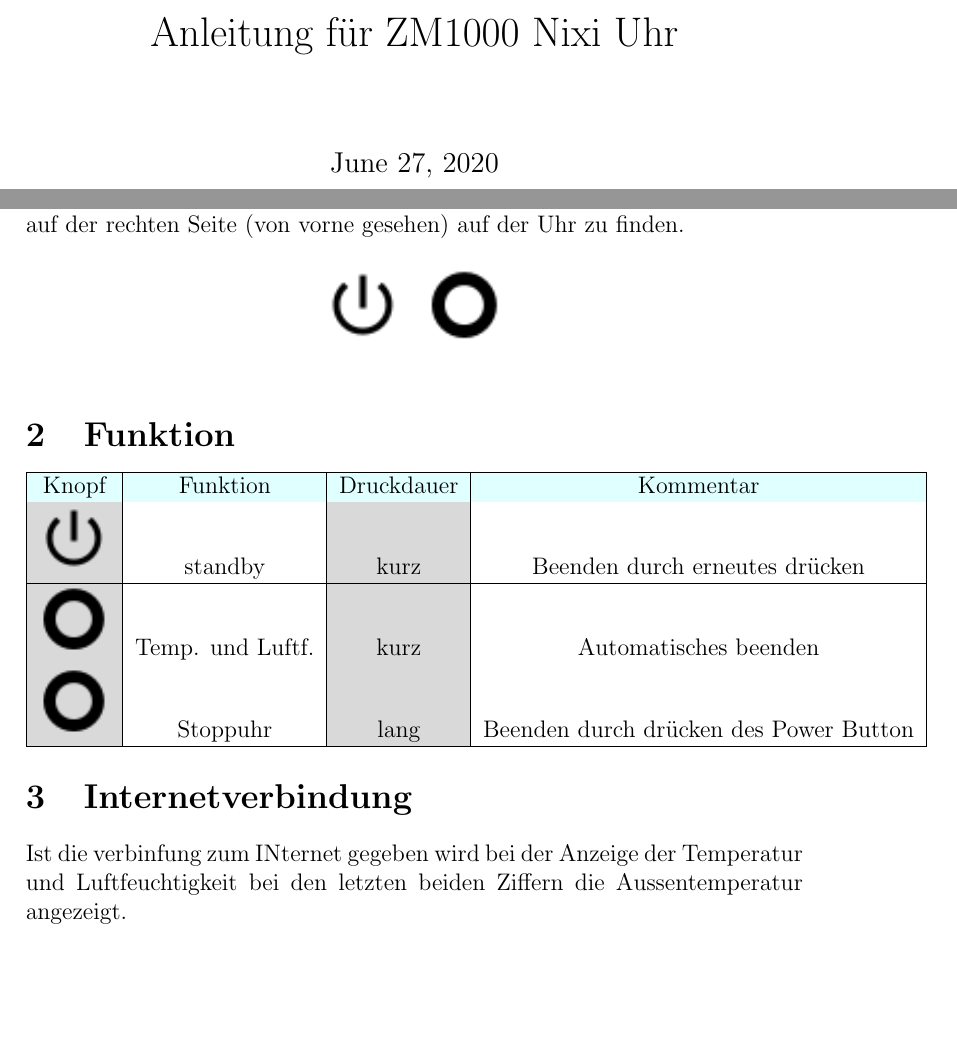
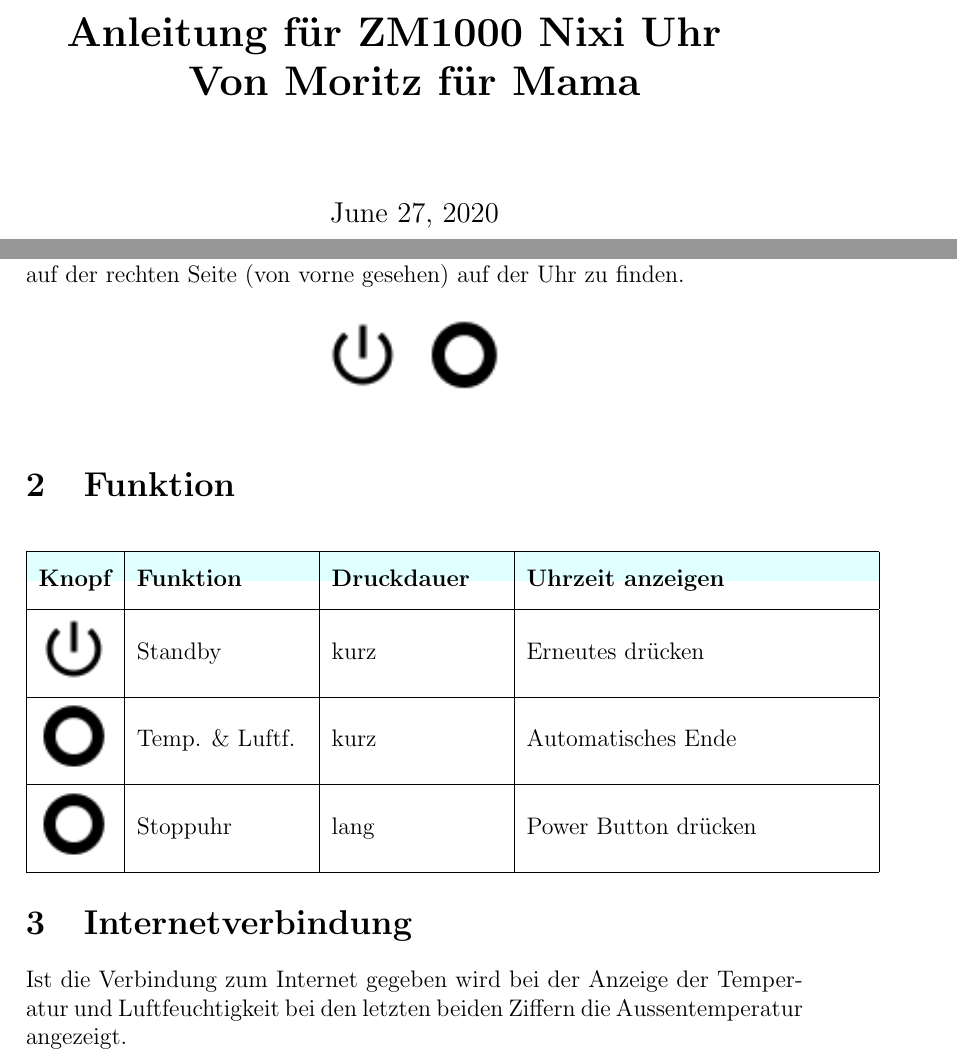
Before and after one commit to lemmi25/NixiTubeClock, a LaTeX document (manual/manual.tex): two parts of pages 1 and 2 of 2, joined at a grey line, cut so that both start at the same text, the shorter picture padded with empty space. The pictures show the PDF file manual/manual.pdf that the author committed with the source.

Commit message:
latest version from old ubuntu

```diff
--- a/manual/manual.tex
+++ b/manual/manual.tex
@@ -1,9 +1,9 @@
 \documentclass[a4paper,12pt]{article}
-\title{Anleitung für ZM1000 Nixi Uhr}
+\title{\textbf{Anleitung für ZM1000 Nixi Uhr \newline Von Moritz für Mama}}
 
 \usepackage{graphicx}
 \usepackage{subcaption}
-
+\usepackage{multirow}
 \usepackage{xcolor,colortbl}
 
 \newcommand{\mc}[2]{\multicolumn{#1}{c}{#2}}
@@ -41,21 +43,30 @@ Die Uhr hat einen \textbf{Power Button} und einen \textbf{Funktions Button} beid
 
 \section{Funktion}
 
-\begin{tabular}[h]{|a|b|a|b|}
+\begin{center}
+\begin{tabular}[h]{|p{1.3cm}|p{3cm}|p{3cm}|p{6cm}|}
     \hline
     \rowcolor{LightCyan}
-    Knopf & Funktion & Druckdauer & Kommentar \\
+    \multirow{2}{*}{\textbf{Knopf}} & \multirow{2}{*}{\textbf{Funktion}} & \multirow{2}{*}{\textbf{Druckdauer}} & \multirow{2}{*}{\textbf{Uhrzeit anzeigen}} \\
+    &  &  & \\
     \hline
-    \includegraphics[0.08\textwidth]{Power_BTN.png} & standby & kurz& Beenden durch erneutes drücken\\
+    \multirow{3}{*}{\includegraphics[\textwidth]{Power_BTN.png}} & \multirow{3}{*}{Standby} & \multirow{3}{*}{kurz} & \multirow{3}{*}{Erneutes drücken} \\
+     &  &  & \\
+     &  &  & \\
     \hline
-    \includegraphics[0.08\textwidth]{Push_BTN.png} & Temp. und Luftf. & kurz & Automatisches beenden \\
+    \multirow{3}{*}{\includegraphics[\textwidth]{Push_BTN.png}} & \multirow{3}{*}{Temp. \& Luftf.} & \multirow{3}{*}{kurz} & \multirow{3}{*}{Automatisches Ende} \\
+     &  &  & \\
+     &  &  & \\
     \hline
-    \includegraphics[0.08\textwidth]{Push_BTN.png} & Stoppuhr &lang& Beenden durch drücken des Power Button\\
+    \multirow{3}{*}{\includegraphics[\textwidth]{Push_BTN.png}} & \multirow{3}{*}{Stoppuhr} & \multirow{3}{*}{lang} & \multirow{3}{*}{Power Button drücken} \\
+     &  &  & \\
+     &  &  & \\
     \hline
 \end{tabular}
+\end{center}
 
 \section{Internetverbindung}
 
-Ist die verbinfung zum INternet gegeben wird bei der Anzeige der Temperatur und Luftfeuchtigkeit bei den letzten beiden Ziffern die Aussentemperatur angezeigt.
+Ist die Verbindung zum Internet gegeben wird bei der Anzeige der Temperatur und Luftfeuchtigkeit bei den letzten beiden Ziffern die Aussentemperatur angezeigt.
 
 \end{document}
```
Also changed, not shown: manual/manual.pdf, manual/manual.tex (2 more changed lines), 5 other files.
